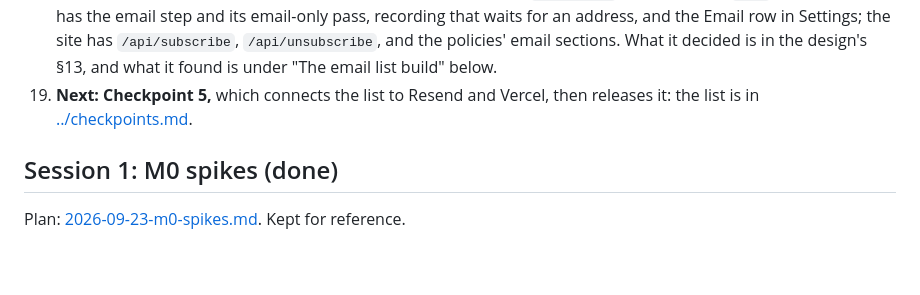
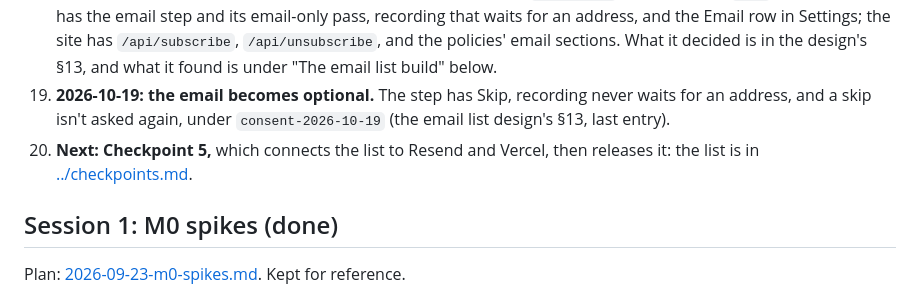
Before and after one commit to fayzan123/annotake, a Markdown page: docs/plans/README.md, the part around the change. Drawn GitHub-style; blank space fills up the shorter version.

Commit message:
docs: the email becomes optional, and Checkpoint 5 restarts step 7 with Skip
Co-Authored-By: Claude Opus 5.5 <noreply@anthropic.com>

```diff
--- a/docs/plans/README.md
+++ b/docs/plans/README.md
@@ -43,7 +43,8 @@ Rules for every session:
     - `make app` failed until `.build/*/release/ModuleCache` was deleted: its precompiled headers still pointed at `flipbook/`.
 17. **2026-10-15: the email list design and plan.** Every copy asks for an email once, in the first run or after its update, and joins a list in Resend, with topics, a consent record, a welcome email, and an unsubscribe. The design is [2026-10-15-email-list-design.md](2026-10-15-email-list-design.md), and the plan is [2026-10-15-email-list-build.md](2026-10-15-email-list-build.md).
 18. **The email list build. Done 2026-10-16,** unattended, on branch `email-list`, which isn't on `main` yet. The app has the email step and its email-only pass, recording that waits for an address, and the Email row in Settings; the site has `/api/subscribe`, `/api/unsubscribe`, and the policies' email sections. What it decided is in the design's §13, and what it found is under "The email list build" below.
-19. **Next: Checkpoint 5,** which connects the list to Resend and Vercel, then releases it: the list is in [../checkpoints.md](../checkpoints.md#checkpoint-5-the-email-list).
+19. **2026-10-19: the email becomes optional.** The step has Skip, recording never waits for an address, and a skip isn't asked again, under `consent-2026-10-19` (the email list design's §13, last entry).
+20. **Next: Checkpoint 5,** which connects the list to Resend and Vercel, then releases it: the list is in [../checkpoints.md](../checkpoints.md#checkpoint-5-the-email-list).
 
 ## Session 1: M0 spikes (done)
 
```
Also changed, not shown: docs/checkpoints.md (+9 -7 lines), docs/plans/2026-10-15-email-list-design.md (+21 -6 lines).
